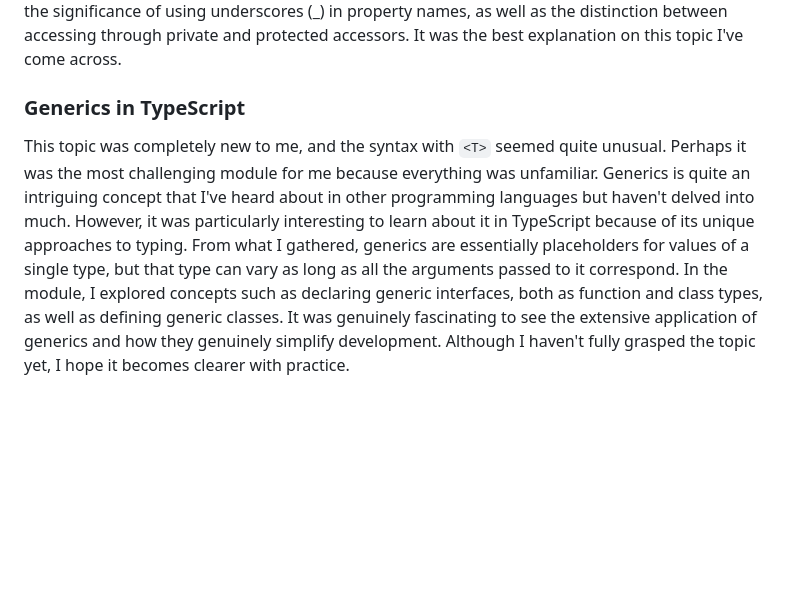
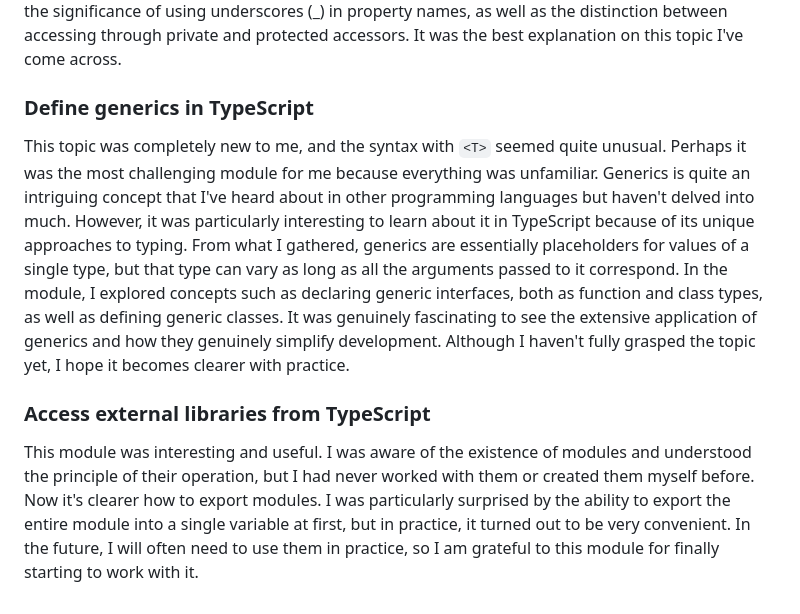
Before and after one commit to aauroraaborealisrs/JSFE2023Q4, a Markdown page: tstest.md, the part around the change printed below. Rendered like a GitHub page; blank space fills up the shorter version.

Commit message:
feat: add Access external libraries from TypeScript badge and reflection

```diff
--- a/tstest.md
+++ b/tstest.md
@@ -35,6 +35,10 @@ In this module, everything was quite clear to me as I had prior knowledge from a
 
 This module proved to be incredibly engaging and enlightening for me. It literally clarified all my doubts and gaps in understanding classes. Previously, I didn't grasp the purpose of using the static keyword, but thanks to the example with counting the number of cars, it became clear that static applies to the entire class, not to a specific instance, hence it doesn't use ‘this’. Also, I finally realized the significance of using underscores (_) in property names, as well as the distinction between accessing through private and protected accessors. It was the best explanation on this topic I've come across.
 
-### Generics in TypeScript
+### Define generics in TypeScript
 
 This topic was completely new to me, and the syntax with `<T>` seemed quite unusual. Perhaps it was the most challenging module for me because everything was unfamiliar. Generics is quite an intriguing concept that I've heard about in other programming languages but haven't delved into much. However, it was particularly interesting to learn about it in TypeScript because of its unique approaches to typing. From what I gathered, generics are essentially placeholders for values of a single type, but that type can vary as long as all the arguments passed to it correspond. In the module, I explored concepts such as declaring generic interfaces, both as function and class types, as well as defining generic classes. It was genuinely fascinating to see the extensive application of generics and how they genuinely simplify development. Although I haven't fully grasped the topic yet, I hope it becomes clearer with practice.
+
+### Access external libraries from TypeScript
+
+This module was interesting and useful. I was aware of the existence of modules and understood the principle of their operation, but I had never worked with them or created them myself before. Now it's clearer how to export modules. I was particularly surprised by the ability to export the entire module into a single variable at first, but in practice, it turned out to be very convenient. In the future, I will often need to use them in practice, so I am grateful to this module for finally starting to work with it.
```
Also changed, not shown: other parts of tstest.md (+1 -1 lines).
